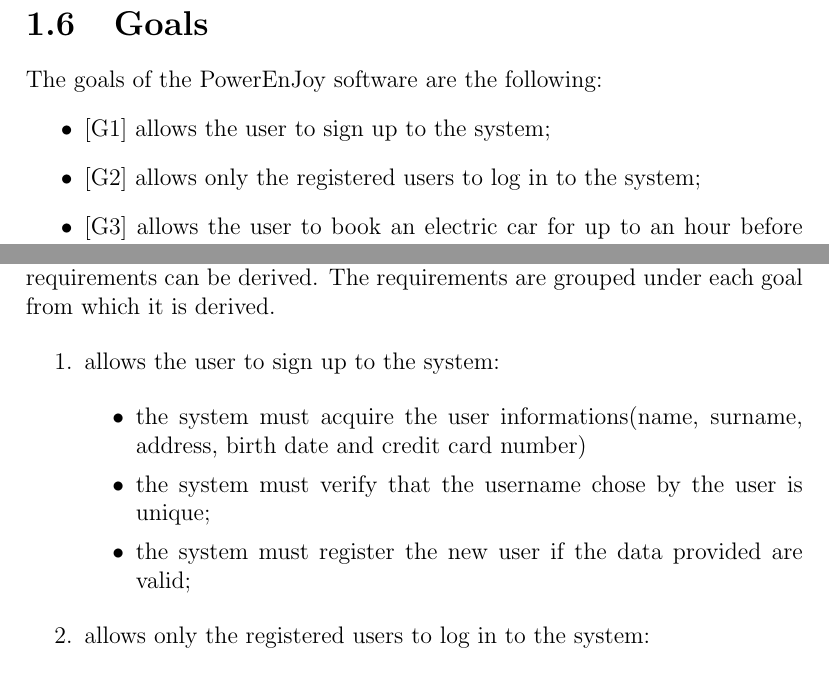
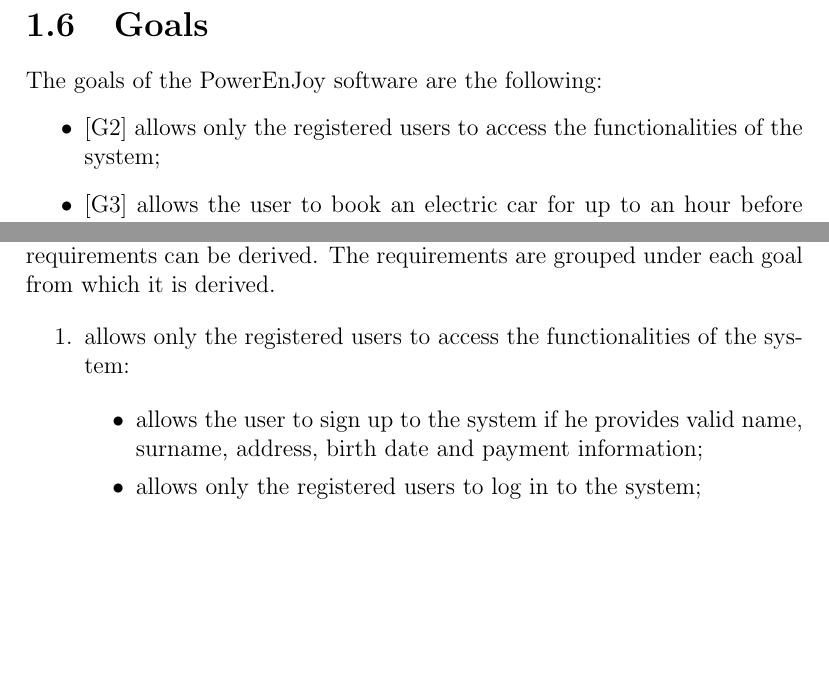
Before and after one commit to marcomiglionico94/Software-Engineering-2-Project, a LaTeX document (src/rasd/main.tex, which reads src/rasd/introduction/goals.tex, src/rasd/specific_requirements/functional_requirements.tex): two parts of pages 6 and 14 of 20, joined at a grey line, cut so that both start at the same text, the shorter picture padded with empty space. Compiled offline with pdfLaTeX.

Commit message:
changed the login and signup goal and requirement

```diff
--- a/src/rasd/introduction/goals.tex
+++ b/src/rasd/introduction/goals.tex
@@ -1,8 +1,7 @@
 \section{Goals}
 The goals of the PowerEnJoy software are the following:
 \begin{itemize}
-    \item {[G1]} allows the user to sign up to the system;
-    \item {[G2]} allows only the registered users to log in to the system;
+    \item {[G2]} allows only the registered users to access the functionalities of the system;
 	\item {[G3]} allows the user to book an electric car for up to an hour before he/she pick it up;
 	\item {[G4]} allows to unlock a car only to the user who currently reserved it;
 	\item {[G5]} allows the user to search for a car in a specific location;
--- a/src/rasd/specific_requirements/functional_requirements.tex
+++ b/src/rasd/specific_requirements/functional_requirements.tex
@@ -2,17 +2,12 @@
 Assuming that the domain properties stipulated in the paragraph [1.5] hold, and, in order to achieve the goals listed in paragraph [1.3], the following requirements can be derived. The requirements are grouped under each goal from which it is derived.
 
 \begin{enumerate}
-\item allows the user to sign up to the system:
+
+\item allows only the registered users to access the functionalities of the system:
 
 \begin{itemize}
-\item the system must acquire the user informations(name, surname, address, birth date and credit card number)
-\item the system must verify that the username chose by the user is unique;
-\item the system must register the new user if the data provided are valid;
-\end{itemize}
-
-\item allows only the registered users to log in to the system:
-
-\begin{itemize}
+\item allows the user to sign up to the system if he provides valid name, surname, address, birth date and payment information; %TODO how to validate? specify "valid"?
+\item allows only the registered users to log in to the system;
 \item The system must be able to check if the username and password provided are correct;
 \item The system must let the user login if and only if the provided username and the password are correct;
 \end{itemize}
```
Also changed, not shown: src/rasd/overall_description/product_perspective.tex (+2 -0 lines).
